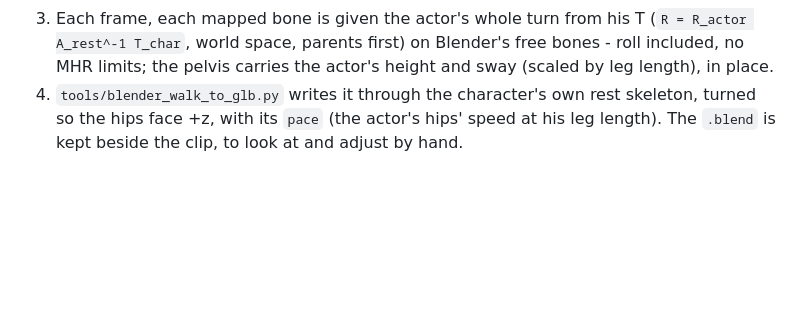
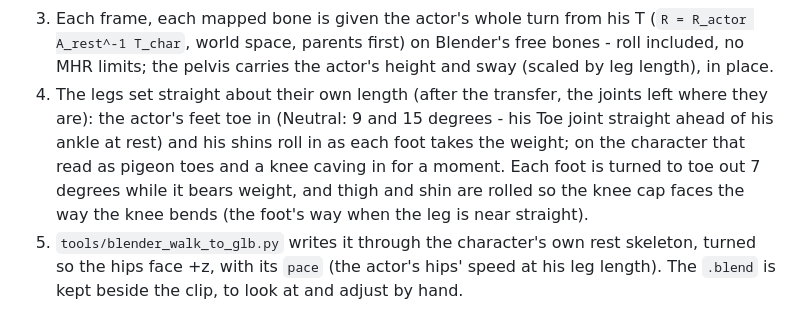
Before and after one commit to Bardia323/stategine, a Markdown page: docs/workflows.md, the part around the change. GitHub-like rendering; blank space fills up the shorter version.

Commit message:
workflows: the walk retarget sets the legs straight about their length - feet toe out 7 degrees under weight, knee caps face the knee's bend (the actor's toeing-in and shin roll read as a knee caving in)

```diff
--- a/docs/workflows.md
+++ b/docs/workflows.md
@@ -783,7 +783,15 @@ headless):
    T (`R = R_actor A_rest^-1 T_char`, world space, parents first) on
    Blender's free bones - roll included, no MHR limits; the pelvis carries
    the actor's height and sway (scaled by leg length), in place.
-4. `tools/blender_walk_to_glb.py` writes it through the character's own
+4. The legs set straight about their own length (after the transfer, the
+   joints left where they are): the actor's feet toe in (Neutral: 9 and 15
+   degrees - his Toe joint straight ahead of his ankle at rest) and his
+   shins roll in as each foot takes the weight; on the character that read
+   as pigeon toes and a knee caving in for a moment. Each foot is turned to
+   toe out 7 degrees while it bears weight, and thigh and shin are rolled so
+   the knee cap faces the way the knee bends (the foot's way when the leg
+   is near straight).
+5. `tools/blender_walk_to_glb.py` writes it through the character's own
    rest skeleton, turned so the hips face +z, with its `pace` (the
    actor's hips' speed at his leg length). The `.blend` is kept beside the
    clip, to look at and adjust by hand.
```
